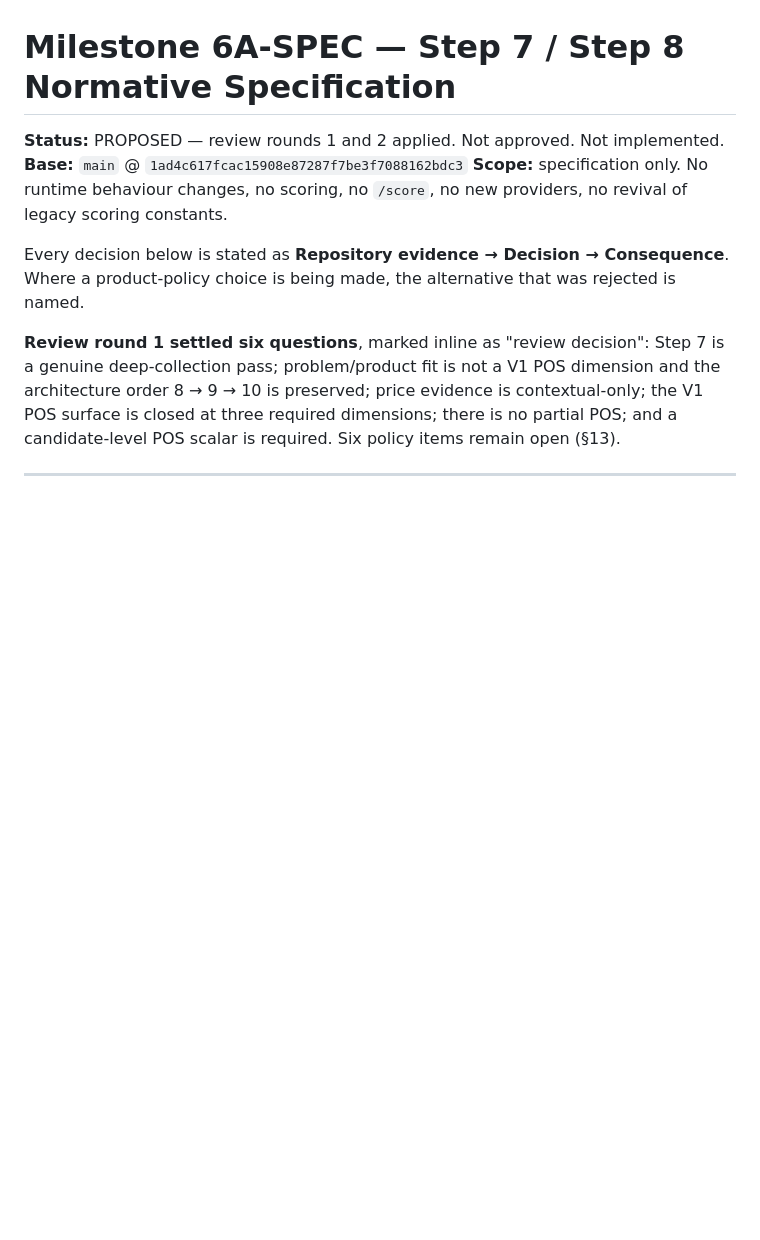
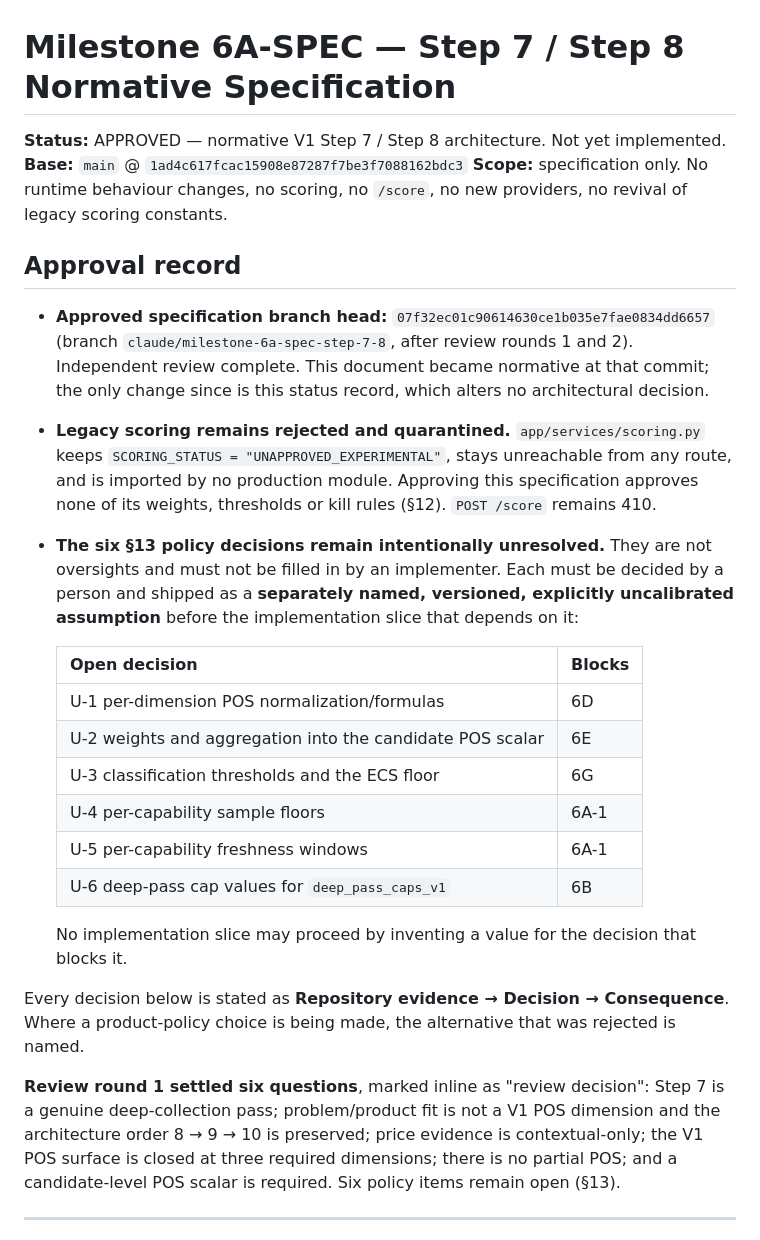
Before and after one commit to OrvionixOS/Product-intelligence-, a Markdown page: SPEC_STEP_7_8.md, the part around the change. Drawn GitHub-style; blank space fills up the shorter version.

Commit message:
Canonicalize 6A-SPEC as APPROVED
Documentation-only status change. SPEC_STEP_7_8.md is the sole changed
file: one status line replaced and an approval record added. No
architectural decision is altered, and the diff touches no section of the
specification's substance.

Independent review completed at branch head
07f32ec01c90614630ce1b035e7fae0834dd6657, after review rounds 1 and 2.
The document became normative at that commit; this change only records
that fact.

The approval record states three things explicitly, so none of them can be
mistaken later:

Legacy scoring remains rejected and quarantined. Approving this
specification approves none of scoring.py's weights, thresholds or kill
rules; SCORING_STATUS stays UNAPPROVED_EXPERIMENTAL, the module remains
unreachable from any route and imported by no production module, and
POST /score remains 410.

The six open policy decisions in section 13 are intentionally unresolved
rather than overlooked, and must not be filled in by an implementer. Each
must be decided by a person and shipped as a separately named, versioned,
explicitly uncalibrated assumption before the slice that depends on it. A
table maps each to the slice it blocks: U-4 and U-5 block 6A-1, U-6 blocks
6B, U-1 blocks 6D, U-2 blocks 6E, U-3 blocks 6G. No slice may proceed by
inventing a value for the decision blocking it.

Runtime unchanged: 861 passed, route count 15, POST /score 410, and 4C,
4G, 5A-5C and parked 4H untouched. 6A-1 is not started.

Co-Authored-By: Claude Opus 5 <noreply@anthropic.com>
Claude-Session: https://claude.ai/code/session_0132tRNjdxXofFfaUX9RYrfB

```diff
--- a/SPEC_STEP_7_8.md
+++ b/SPEC_STEP_7_8.md
@@ -1,9 +1,39 @@
 # Milestone 6A-SPEC — Step 7 / Step 8 Normative Specification
 
-**Status:** PROPOSED — review rounds 1 and 2 applied. Not approved. Not implemented.
+**Status:** APPROVED — normative V1 Step 7 / Step 8 architecture. Not yet implemented.
 **Base:** `main` @ `1ad4c617fcac15908e87287f7be3f7088162bdc3`
 **Scope:** specification only. No runtime behaviour changes, no scoring, no `/score`,
 no new providers, no revival of legacy scoring constants.
+
+## Approval record
+
+- **Approved specification branch head:**
+  `07f32ec01c90614630ce1b035e7fae0834dd6657`
+  (branch `claude/milestone-6a-spec-step-7-8`, after review rounds 1 and 2).
+  Independent review complete. This document became normative at that commit;
+  the only change since is this status record, which alters no architectural
+  decision.
+- **Legacy scoring remains rejected and quarantined.** `app/services/scoring.py`
+  keeps `SCORING_STATUS = "UNAPPROVED_EXPERIMENTAL"`, stays unreachable from any
+  route, and is imported by no production module. Approving this specification
+  approves none of its weights, thresholds or kill rules (§12). `POST /score`
+  remains 410.
+- **The six §13 policy decisions remain intentionally unresolved.** They are not
+  oversights and must not be filled in by an implementer. Each must be decided
+  by a person and shipped as a **separately named, versioned, explicitly
+  uncalibrated assumption** before the implementation slice that depends on it:
+
+  | Open decision | Blocks |
+  |---|---|
+  | U-1 per-dimension POS normalization/formulas | 6D |
+  | U-2 weights and aggregation into the candidate POS scalar | 6E |
+  | U-3 classification thresholds and the ECS floor | 6G |
+  | U-4 per-capability sample floors | 6A-1 |
+  | U-5 per-capability freshness windows | 6A-1 |
+  | U-6 deep-pass cap values for `deep_pass_caps_v1` | 6B |
+
+  No implementation slice may proceed by inventing a value for the decision that
+  blocks it.
 
 Every decision below is stated as **Repository evidence → Decision → Consequence**.
 Where a product-policy choice is being made, the alternative that was rejected is
```
